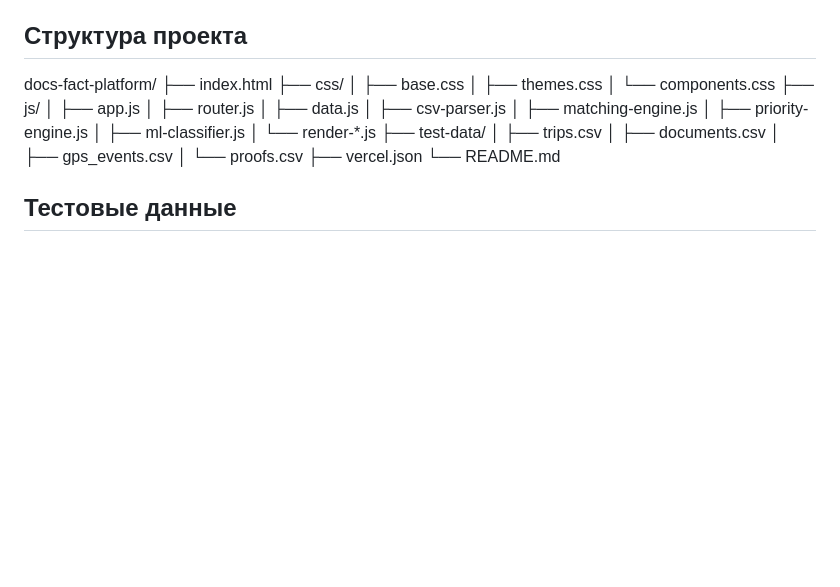
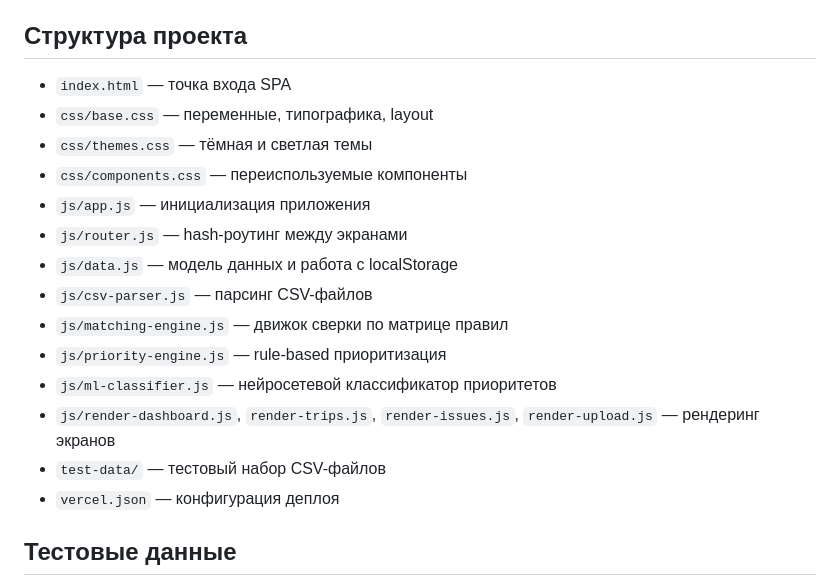
Before and after one commit to dashachhhh10/docs-fact-platform, a Markdown page: README.md, the part around one of its changes. GitHub-like rendering; blank space fills up the shorter version.

```diff
--- a/README.md
+++ b/README.md
@@ -19,28 +19,20 @@
 
 ## Структура проекта
 
-docs-fact-platform/
-├── index.html
-├── css/
-│   ├── base.css
-│   ├── themes.css
-│   └── components.css
-├── js/
-│   ├── app.js
-│   ├── router.js
-│   ├── data.js
-│   ├── csv-parser.js
-│   ├── matching-engine.js
-│   ├── priority-engine.js
-│   ├── ml-classifier.js
-│   └── render-*.js
-├── test-data/
-│   ├── trips.csv
-│   ├── documents.csv
-│   ├── gps_events.csv
-│   └── proofs.csv
-├── vercel.json
-└── README.md
+- `index.html` — точка входа SPA
+- `css/base.css` — переменные, типографика, layout
+- `css/themes.css` — тёмная и светлая темы
+- `css/components.css` — переиспользуемые компоненты
+- `js/app.js` — инициализация приложения
+- `js/router.js` — hash-роутинг между экранами
+- `js/data.js` — модель данных и работа с localStorage
+- `js/csv-parser.js` — парсинг CSV-файлов
+- `js/matching-engine.js` — движок сверки по матрице правил
+- `js/priority-engine.js` — rule-based приоритизация
+- `js/ml-classifier.js` — нейросетевой классификатор приоритетов
+- `js/render-dashboard.js`, `render-trips.js`, `render-issues.js`, `render-upload.js` — рендеринг экранов
+- `test-data/` — тестовый набор CSV-файлов
+- `vercel.json` — конфигурация деплоя
 
 ## Тестовые данные
 
```
Also changed, not shown: other parts of README.md (+1 -1 lines).
